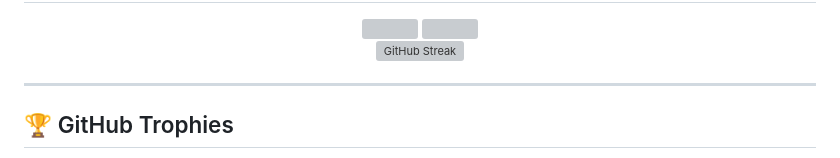
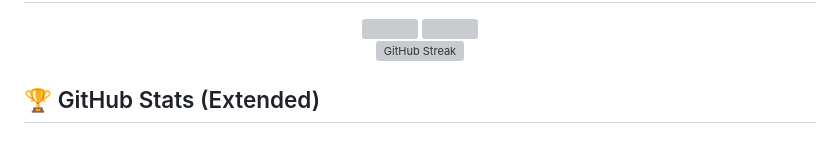
Before and after one commit to talorlik/talorlik, a Markdown page: README.md, the part around one of its changes. Rendered like a GitHub page; grey boxes are pictures that could not be loaded.

Commit message:
fix: replace dead trophy service with working github-readme-stats extended card

```diff
--- a/README.md
+++ b/README.md
@@ -60,9 +60,7 @@
 
 </div>
 
----
-
-## 🏆 GitHub Trophies
+## 🏆 GitHub Stats (Extended)
 
 <div align="center">
 
```
Also changed, not shown: other parts of README.md (+2 -2 lines).
